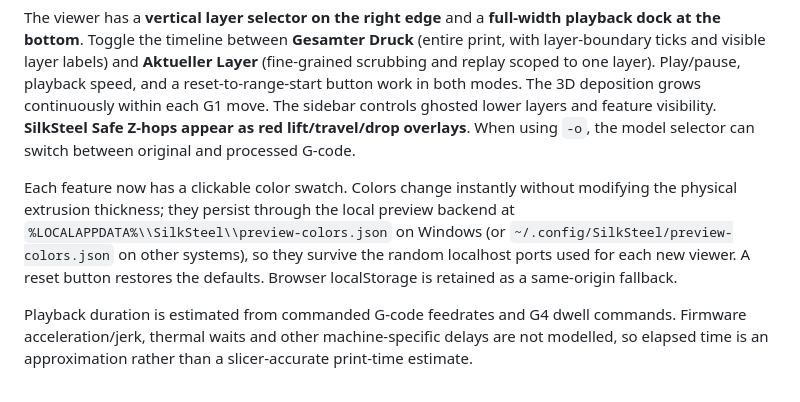
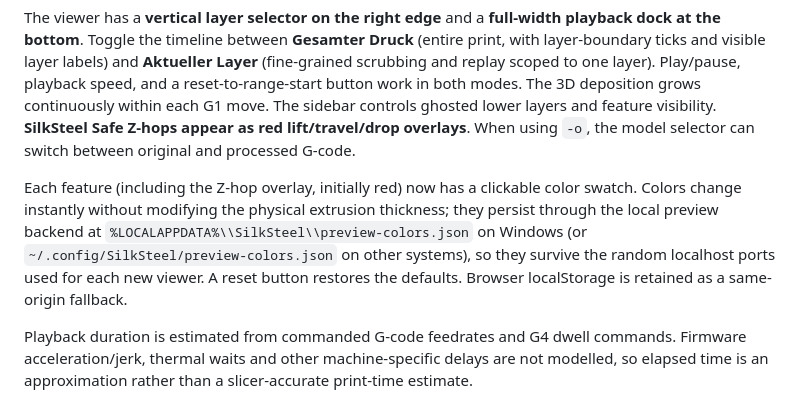
Before and after one commit to 48design/silksteel-gcode, a Markdown page: README.md, the part around the change. Drawn GitHub-style.

Commit message:
Clarify Z-hop default red is also user-configurable

```diff
--- a/README.md
+++ b/README.md
@@ -20,7 +20,7 @@ The separate `silksteel_preview.py` module streams the processed G-code into com
 
 The viewer has a **vertical layer selector on the right edge** and a **full-width playback dock at the bottom**. Toggle the timeline between **Gesamter Druck** (entire print, with layer-boundary ticks and visible layer labels) and **Aktueller Layer** (fine-grained scrubbing and replay scoped to one layer). Play/pause, playback speed, and a reset-to-range-start button work in both modes. The 3D deposition grows continuously within each G1 move. The sidebar controls ghosted lower layers and feature visibility. **SilkSteel Safe Z-hops appear as red lift/travel/drop overlays**. When using `-o`, the model selector can switch between original and processed G-code.
 
-Each feature now has a clickable color swatch. Colors change instantly without modifying the physical extrusion thickness; they persist through the local preview backend at `%LOCALAPPDATA%\\SilkSteel\\preview-colors.json` on Windows (or `~/.config/SilkSteel/preview-colors.json` on other systems), so they survive the random localhost ports used for each new viewer. A reset button restores the defaults. Browser localStorage is retained as a same-origin fallback.
+Each feature (including the Z-hop overlay, initially red) now has a clickable color swatch. Colors change instantly without modifying the physical extrusion thickness; they persist through the local preview backend at `%LOCALAPPDATA%\\SilkSteel\\preview-colors.json` on Windows (or `~/.config/SilkSteel/preview-colors.json` on other systems), so they survive the random localhost ports used for each new viewer. A reset button restores the defaults. Browser localStorage is retained as a same-origin fallback.
 
 Playback duration is estimated from commanded G-code feedrates and G4 dwell commands. Firmware acceleration/jerk, thermal waits and other machine-specific delays are not modelled, so elapsed time is an approximation rather than a slicer-accurate print-time estimate.
 
```
